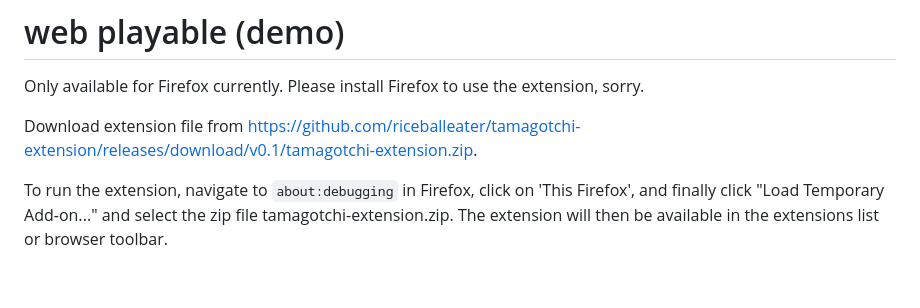
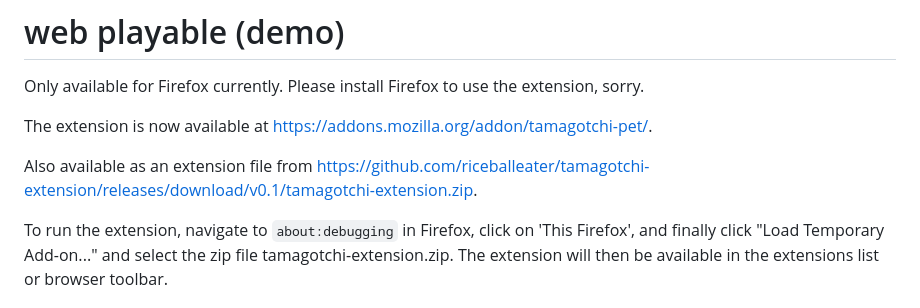
Before and after one commit to riceballeater/tamagotchi-extension, a Markdown page: README.md, the part around the change. Drawn GitHub-style; blank space fills up the shorter version.

```diff
--- a/README.md
+++ b/README.md
@@ -39,7 +39,9 @@ AI has not been used in this project. This plugin was made with HTML, CSS, and J
 # web playable (demo)
 Only available for Firefox currently. Please install Firefox to use the extension, sorry.
 
-Download extension file from https://github.com/riceballeater/tamagotchi-extension/releases/download/v0.1/tamagotchi-extension.zip.
+The extension is now available at https://addons.mozilla.org/addon/tamagotchi-pet/.
+
+Also available as an extension file from https://github.com/riceballeater/tamagotchi-extension/releases/download/v0.1/tamagotchi-extension.zip.
 
 To run the extension, navigate to `about:debugging` in Firefox, click on 'This Firefox', and finally click "Load Temporary Add-on..." and select the zip file tamagotchi-extension.zip. The extension will then be available in the extensions list or browser toolbar.
 
```
